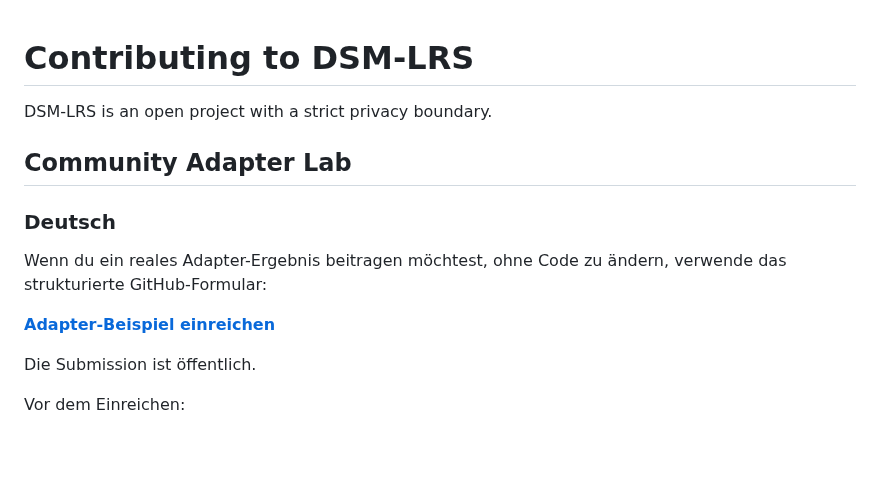
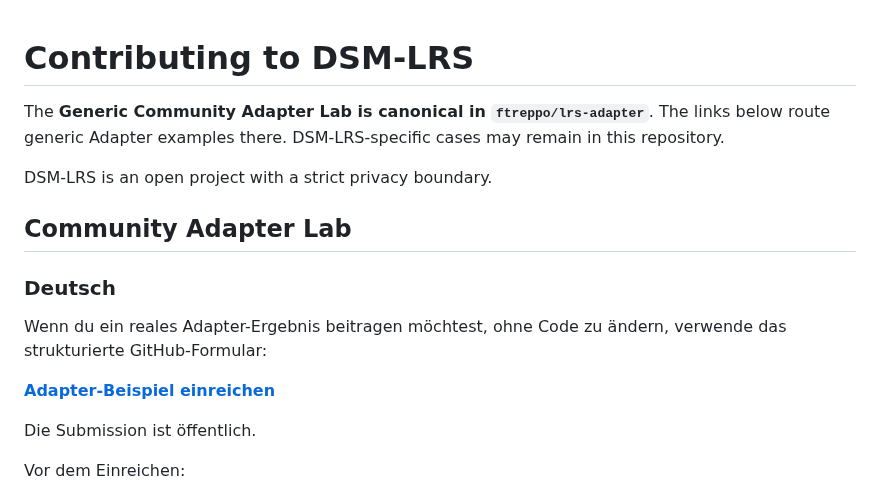
Before and after one commit to ftreppo/DSM-LRS, a Markdown page: CONTRIBUTING.md, the part around one of its changes. Rendered like a GitHub page; blank space fills up the shorter version.

Commit message:
Route generic Community submissions to lrs-adapter: CONTRIBUTING.md

```diff
--- a/CONTRIBUTING.md
+++ b/CONTRIBUTING.md
@@ -1,4 +1,6 @@
 # Contributing to DSM-LRS
+
+The **Generic Community Adapter Lab is canonical in `ftreppo/lrs-adapter`**. The links below route generic Adapter examples there. DSM-LRS-specific cases may remain in this repository.
 
 DSM-LRS is an open project with a strict privacy boundary.
 
```
Also changed, not shown: other parts of CONTRIBUTING.md (+3 -3 lines).
